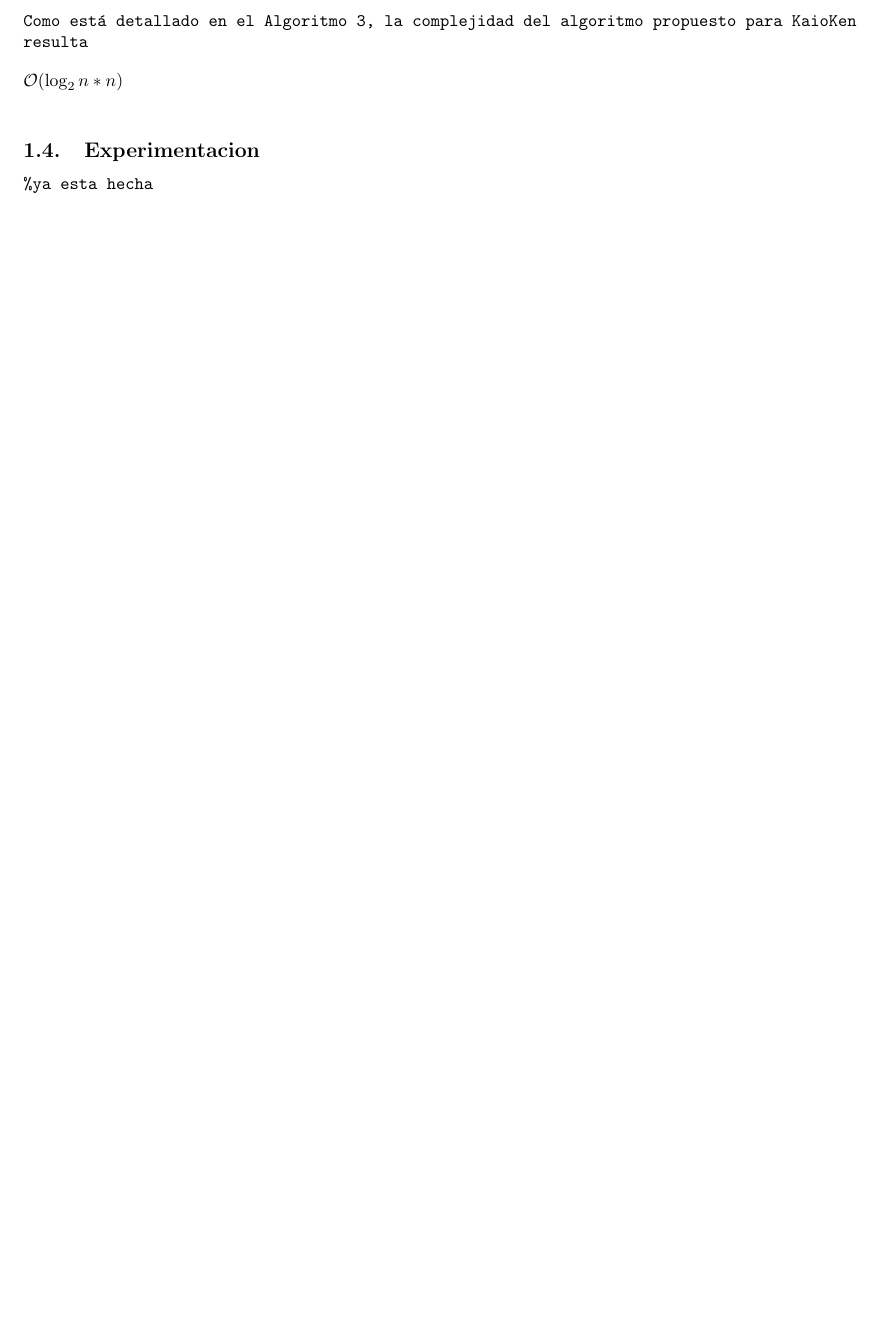
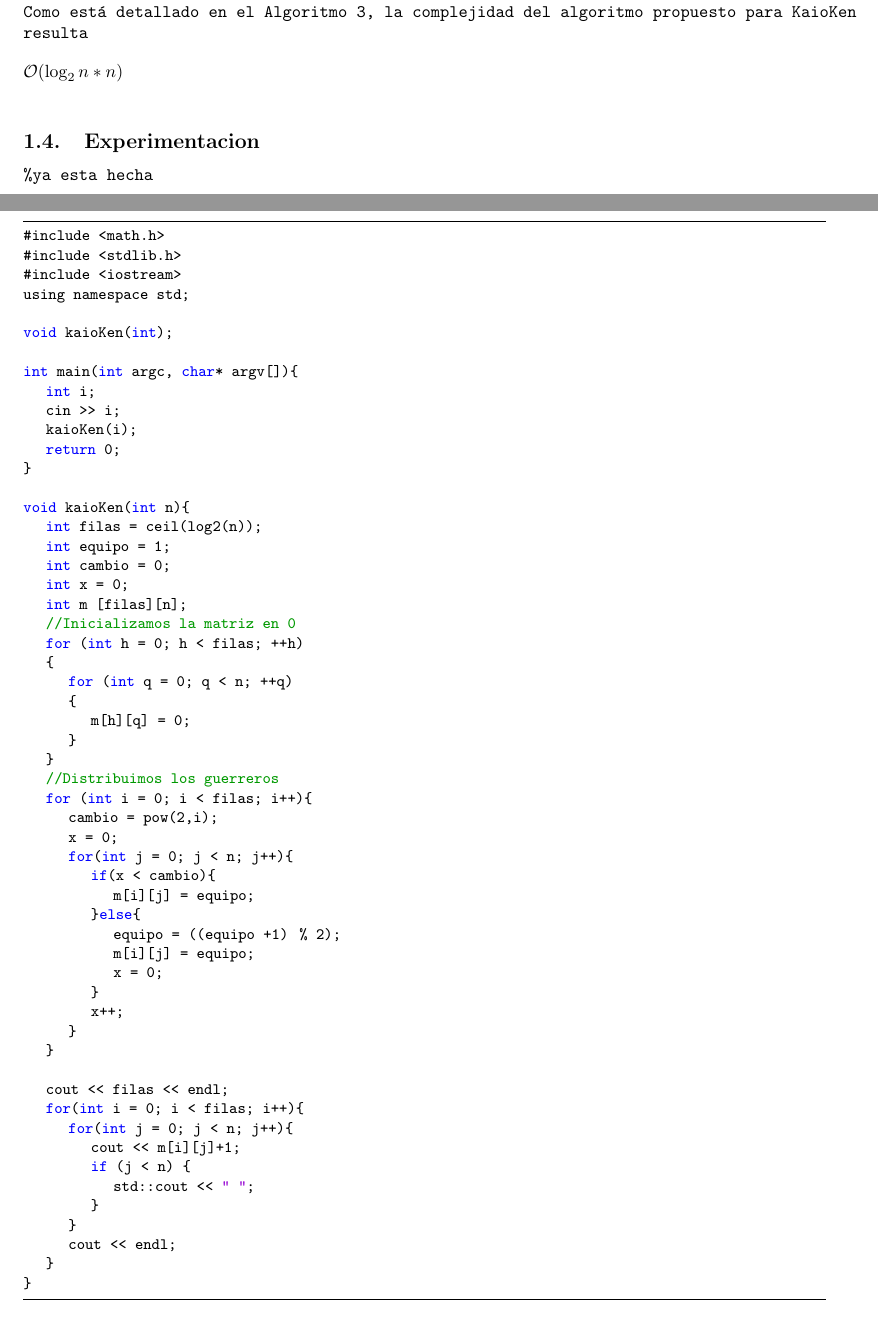
Before and after one commit to dtilve/aed3-tp1, a LaTeX document (TP1/ejercicios/ejercicio1.tex): part of page 3 of 3 before the commit and two parts of pages 3 and 4 of 4 after it, the two joined at a grey line, cut so that both start at the same text, the shorter picture padded with empty space. Compiled offline with pdfLaTeX.

Commit message:
Ahora con el código en el Ápendice. Sólo falta revisar, meterle la experimentación y quizás quieran agregar algo. Creo que lo del verbatim quedó medio feo pero no sé arreglarlo.

```diff
--- a/TP1/ejercicios/ejercicio1.tex
+++ b/TP1/ejercicios/ejercicio1.tex
@@ -203,11 +202,39 @@ $\mathcal{O}(\log _{2} n * n)$\\
 
 \subsection{Apéndice: código de KaioKen}
 \begin{lstlisting}
-while(i < filas){
+#include <math.h>
+#include <stdlib.h>
+#include <iostream>
+using namespace std;
+
+void kaioKen(int);
+
+int main(int argc, char* argv[]){
+	int i;
+	cin >> i;
+	kaioKen(i);
+	return 0;
+}
+
+void kaioKen(int n){
+	int filas = ceil(log2(n));
+	int equipo = 1;
+	int cambio = 0;
+	int x = 0;
+	int m [filas][n];
+	//Inicializamos la matriz en 0
+	for (int h = 0; h < filas; ++h)
+	{
+		for (int q = 0; q < n; ++q)
+		{
+			m[h][q] = 0;
+		}
+	}
+	//Distribuimos los guerreros
+	for (int i = 0; i < filas; i++){
 		cambio = pow(2,i);
 		x = 0;
-	j = 0;
-	while(j < n){
+		for(int j = 0; j < n; j++){
 			if(x < cambio){
 				m[i][j] = equipo;
 			}else{
@@ -219,5 +245,16 @@ while(i < filas){
 			x++;
 		}
-	i++;
+	}
+
+	cout << filas << endl;
+	for(int i = 0; i < filas; i++){
+		for(int j = 0; j < n; j++){
+			cout << m[i][j]+1;
+			if (j < n) {
+				std::cout << " ";
+			}
+		}
+		cout << endl;
+	}
 }
 \end{lstlisting}
```
Also changed, not shown: TP1/ejercicios/ejercicio1.tex (4 more changed lines). Lines whose indentation alone changed are shown as unchanged.
